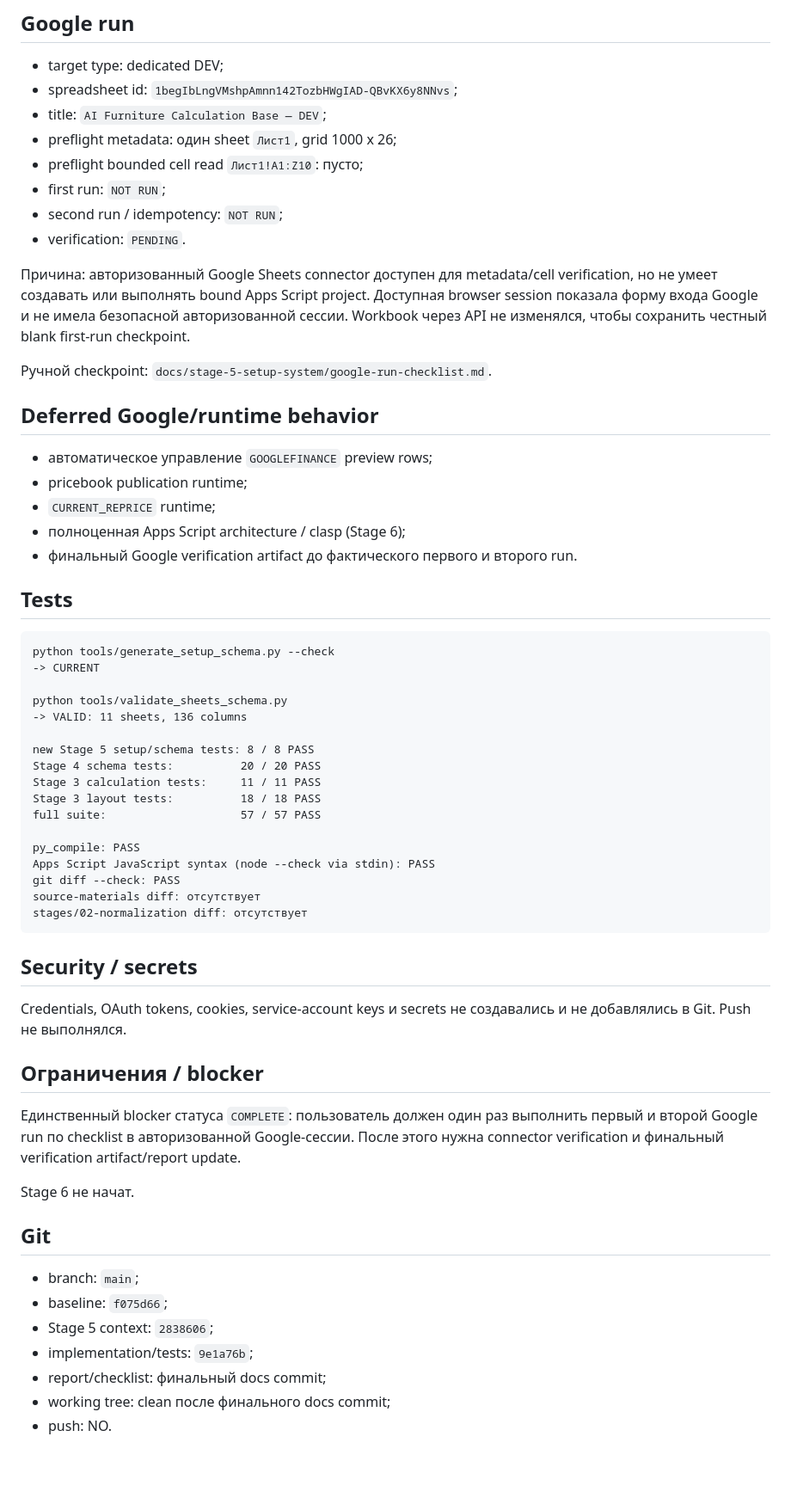
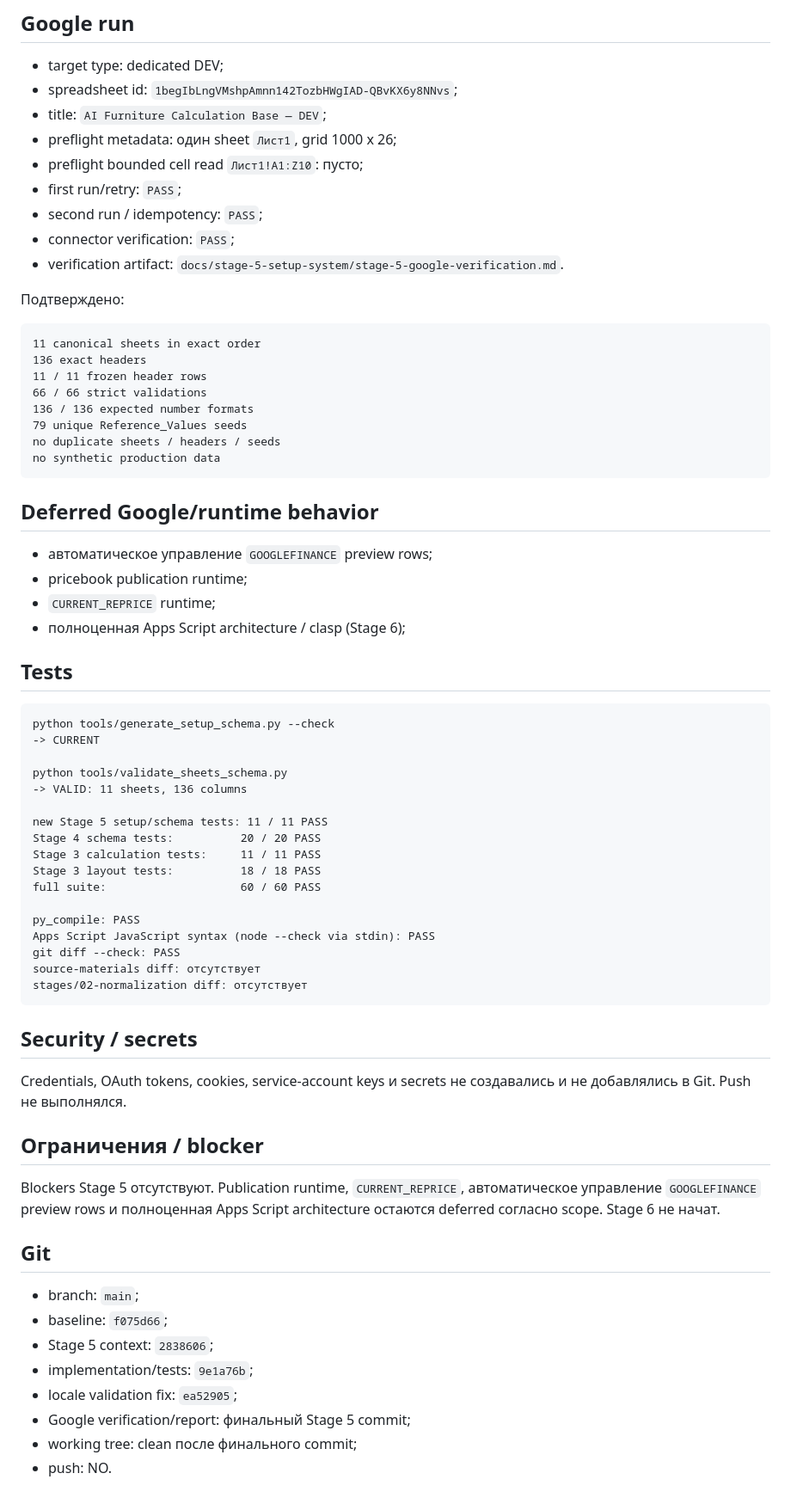
Before and after one commit to Seroggo/ai-furniture-estimator, a Markdown page: docs/stage-5-setup-system/stage-5-report.md, the part around one of its changes. Shown at 86% size. GitHub-like rendering; blank space fills up the shorter version.

Commit message:
docs: complete stage 5 Google verification

````diff
--- a/docs/stage-5-setup-system/stage-5-report.md
+++ b/docs/stage-5-setup-system/stage-5-report.md
@@ -120,17 +121,24 @@ preview; официальный calculation/quote не зависит от volat
 - title: `AI Furniture Calculation Base — DEV`;
 - preflight metadata: один sheet `Лист1`, grid 1000 x 26;
 - preflight bounded cell read `Лист1!A1:Z10`: пусто;
-- first run: `NOT RUN`;
-- second run / idempotency: `NOT RUN`;
-- verification: `PENDING`.
+- first run/retry: `PASS`;
+- second run / idempotency: `PASS`;
+- connector verification: `PASS`;
+- verification artifact:
+  `docs/stage-5-setup-system/stage-5-google-verification.md`.
 
-Причина: авторизованный Google Sheets connector доступен для metadata/cell
-verification, но не умеет создавать или выполнять bound Apps Script project.
-Доступная browser session показала форму входа Google и не имела безопасной
-авторизованной сессии. Workbook через API не изменялся, чтобы сохранить честный
-blank first-run checkpoint.
+Подтверждено:
 
-Ручной checkpoint: `docs/stage-5-setup-system/google-run-checklist.md`.
+```text
+11 canonical sheets in exact order
+136 exact headers
+11 / 11 frozen header rows
+66 / 66 strict validations
+136 / 136 expected number formats
+79 unique Reference_Values seeds
+no duplicate sheets / headers / seeds
+no synthetic production data
+```
 
 ## Deferred Google/runtime behavior
 
@@ -138,7 +146,6 @@ blank first-run checkpoint.
 - pricebook publication runtime;
 - `CURRENT_REPRICE` runtime;
 - полноценная Apps Script architecture / clasp (Stage 6);
-- финальный Google verification artifact до фактического первого и второго run.
 
 ## Tests
 
@@ -149,11 +156,11 @@ python tools/generate_setup_schema.py --check
 python tools/validate_sheets_schema.py
 -> VALID: 11 sheets, 136 columns
 
-new Stage 5 setup/schema tests: 8 / 8 PASS
+new Stage 5 setup/schema tests: 11 / 11 PASS
 Stage 4 schema tests:          20 / 20 PASS
 Stage 3 calculation tests:     11 / 11 PASS
 Stage 3 layout tests:          18 / 18 PASS
-full suite:                    57 / 57 PASS
+full suite:                    60 / 60 PASS
 
 py_compile: PASS
 Apps Script JavaScript syntax (node --check via stdin): PASS
@@ -169,11 +176,9 @@ Credentials, OAuth tokens, cookies, service-account keys и secrets не соз
 
 ## Ограничения / blocker
 
-Единственный blocker статуса `COMPLETE`: пользователь должен один раз выполнить
-первый и второй Google run по checklist в авторизованной Google-сессии. После
-этого нужна connector verification и финальный verification artifact/report update.
-
-Stage 6 не начат.
+Blockers Stage 5 отсутствуют. Publication runtime, `CURRENT_REPRICE`, автоматическое
+управление `GOOGLEFINANCE` preview rows и полноценная Apps Script architecture
+остаются deferred согласно scope. Stage 6 не начат.
 
 ## Git
 
@@ -181,6 +186,7 @@ Stage 6 не начат.
 - baseline: `f075d66`;
 - Stage 5 context: `2838606`;
 - implementation/tests: `9e1a76b`;
-- report/checklist: финальный docs commit;
-- working tree: clean после финального docs commit;
+- locale validation fix: `ea52905`;
+- Google verification/report: финальный Stage 5 commit;
+- working tree: clean после финального commit;
 - push: NO.
````
Also changed, not shown: other parts of docs/stage-5-setup-system/stage-5-report.md (+4 -3 lines), docs/stage-5-setup-system/stage-5-google-verification.md (added, +176 -0 lines).
